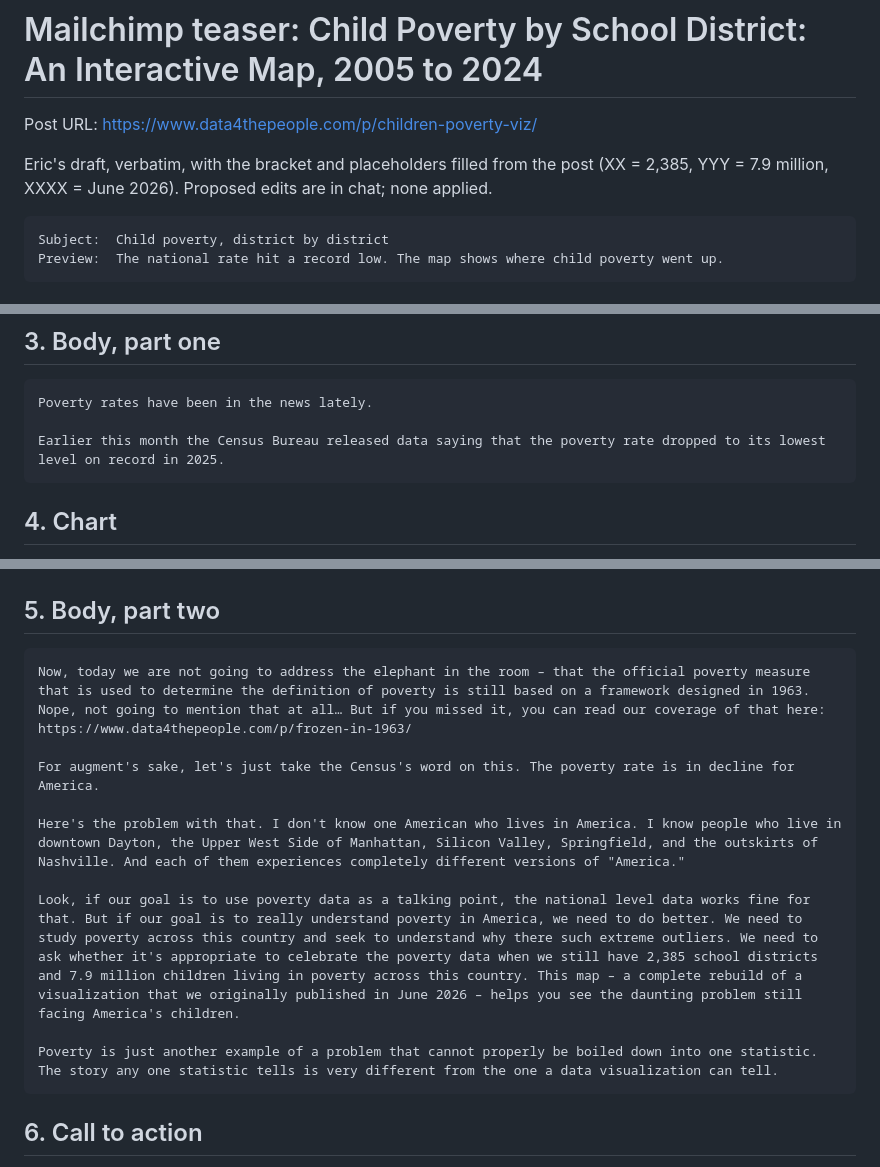
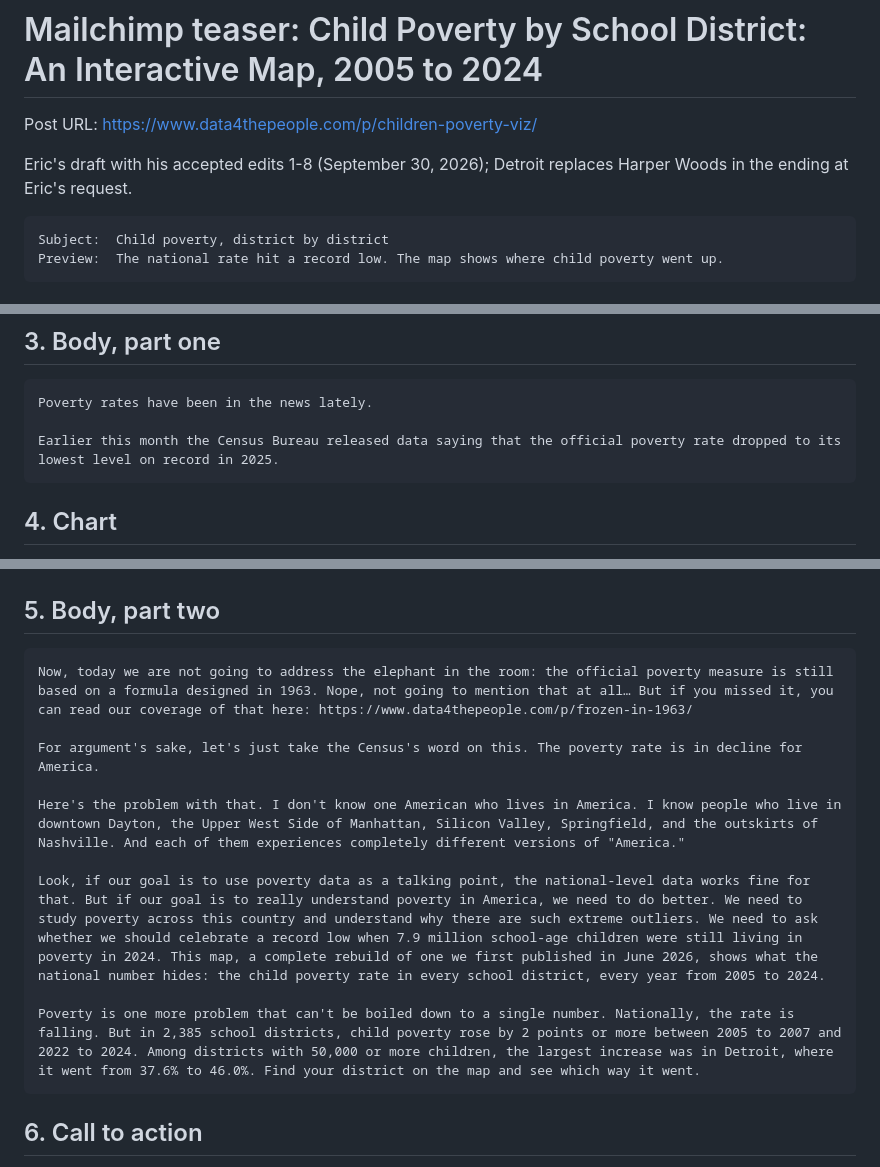
Before and after one commit to Data4ThePeople/ChildPovertyDistrict, a Markdown page: posts/children-poverty-viz/EMAIL.md, 3 parts joined by grey strips. GitHub-like rendering.

````diff
--- a/posts/children-poverty-viz/EMAIL.md
+++ b/posts/children-poverty-viz/EMAIL.md
@@ -2,7 +2,7 @@
 
 Post URL: https://www.data4thepeople.com/p/children-poverty-viz/
 
-Eric's draft, verbatim, with the bracket and placeholders filled from the post (XX = 2,385, YYY = 7.9 million, XXXX = June 2026). Proposed edits are in chat; none applied.
+Eric's draft with his accepted edits 1-8 (September 30, 2026); Detroit replaces Harper Woods in the ending at Eric's request.
 
 ```
 Subject:  Child poverty, district by district
@@ -26,7 +26,7 @@ Child Poverty by School District: An Interactive Map, 2005 to 2024
 ```
 Poverty rates have been in the news lately.
 
-Earlier this month the Census Bureau released data saying that the poverty rate dropped to its lowest level on record in 2025.
+Earlier this month the Census Bureau released data saying that the official poverty rate dropped to its lowest level on record in 2025.
 ```
 
 ## 4. Chart
@@ -40,15 +40,15 @@ Map of every U.S. school district on a dark background, colored by the change in
 ## 5. Body, part two
 
 ```
-Now, today we are not going to address the elephant in the room – that the official poverty measure that is used to determine the definition of poverty is still based on a framework designed in 1963. Nope, not going to mention that at all… But if you missed it, you can read our coverage of that here: https://www.data4thepeople.com/p/frozen-in-1963/
+Now, today we are not going to address the elephant in the room: the official poverty measure is still based on a formula designed in 1963. Nope, not going to mention that at all… But if you missed it, you can read our coverage of that here: https://www.data4thepeople.com/p/frozen-in-1963/
 
-For augment's sake, let's just take the Census's word on this. The poverty rate is in decline for America.
+For argument's sake, let's just take the Census's word on this. The poverty rate is in decline for America.
 
 Here's the problem with that. I don't know one American who lives in America. I know people who live in downtown Dayton, the Upper West Side of Manhattan, Silicon Valley, Springfield, and the outskirts of Nashville. And each of them experiences completely different versions of "America."
 
-Look, if our goal is to use poverty data as a talking point, the national level data works fine for that. But if our goal is to really understand poverty in America, we need to do better. We need to study poverty across this country and seek to understand why there such extreme outliers. We need to ask whether it's appropriate to celebrate the poverty data when we still have 2,385 school districts and 7.9 million children living in poverty across this country. This map – a complete rebuild of a visualization that we originally published in June 2026 – helps you see the daunting problem still facing America's children.
+Look, if our goal is to use poverty data as a talking point, the national-level data works fine for that. But if our goal is to really understand poverty in America, we need to do better. We need to study poverty across this country and understand why there are such extreme outliers. We need to ask whether we should celebrate a record low when 7.9 million school-age children were still living in poverty in 2024. This map, a complete rebuild of one we first published in June 2026, shows what the national number hides: the child poverty rate in every school district, every year from 2005 to 2024.
 
-Poverty is just another example of a problem that cannot properly be boiled down into one statistic. The story any one statistic tells is very different from the one a data visualization can tell.
+Poverty is one more problem that can't be boiled down to a single number. Nationally, the rate is falling. But in 2,385 school districts, child poverty rose by 2 points or more between 2005 to 2007 and 2022 to 2024. Among districts with 50,000 or more children, the largest increase was in Detroit, where it went from 37.6% to 46.0%. Find your district on the map and see which way it went.
 ```
 
 ## 6. Call to action
````
Also changed, not shown: STATUS.md (+1 -0 lines).
